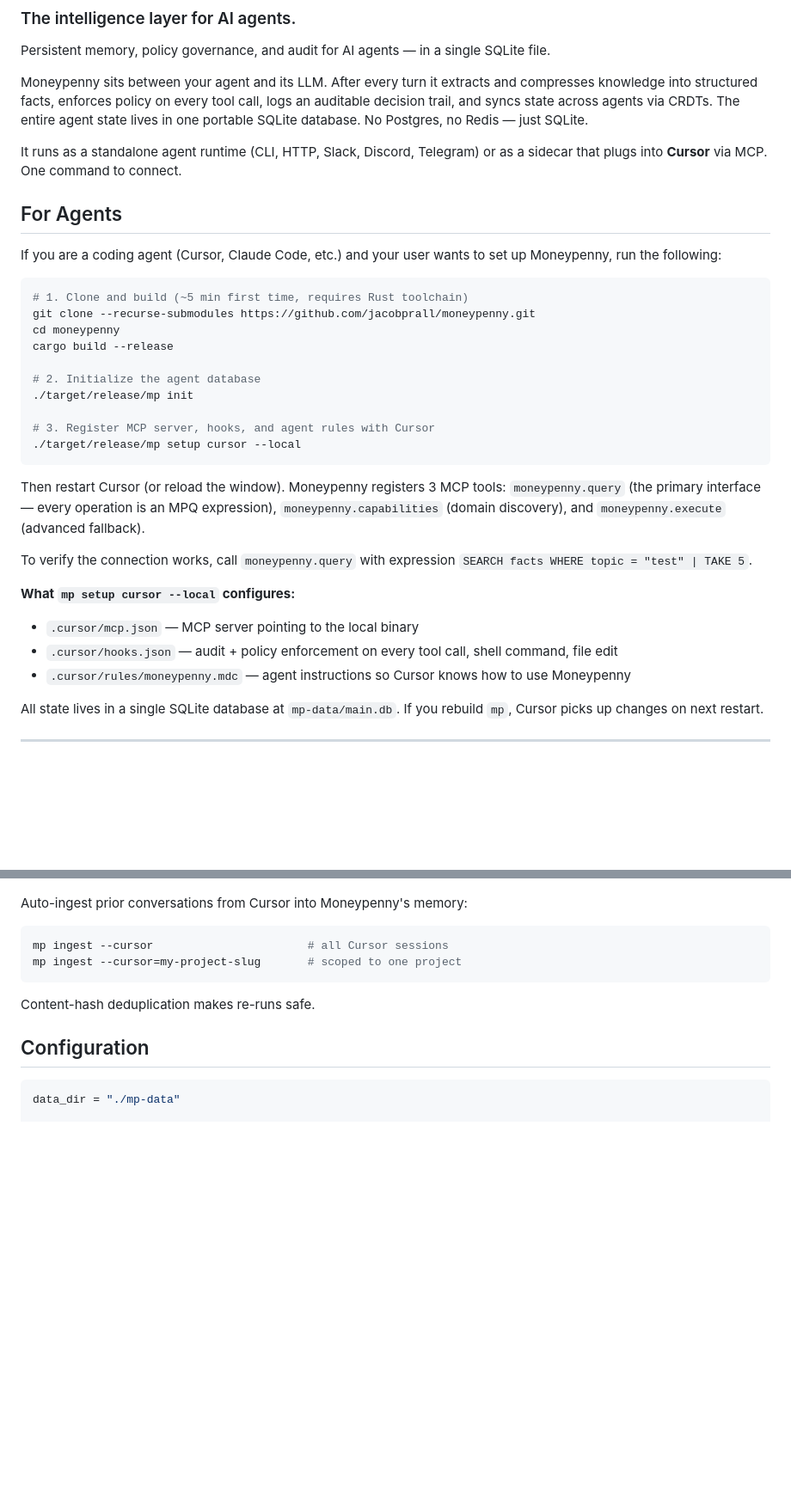
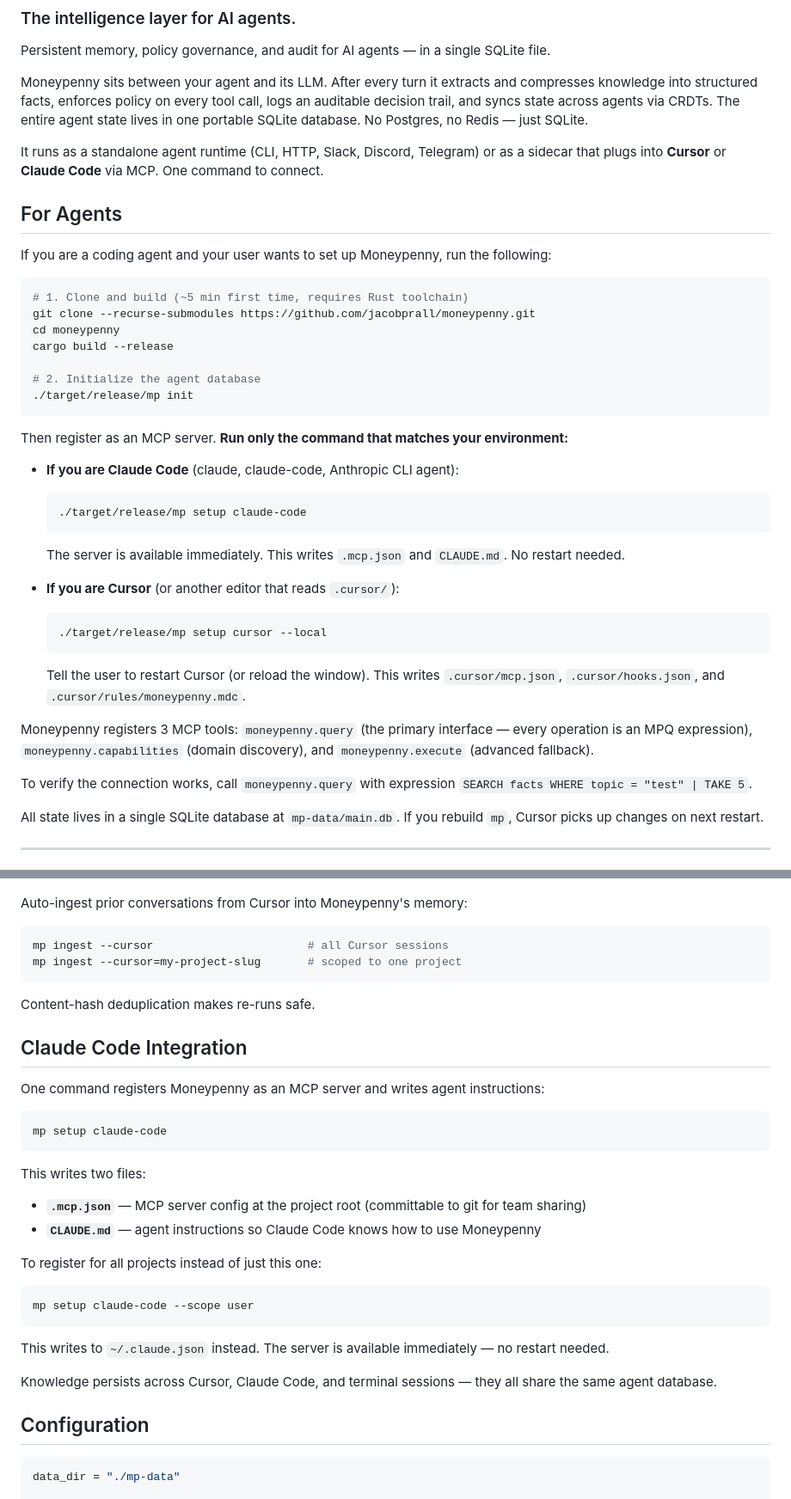
Before and after one commit to jacobprall/moneypenny, a Markdown page: README.md, 2 parts joined by grey strips. Shown at 86% size. Rendered like a GitHub page; blank space fills up the shorter version.

Commit message:
update instructions

````diff
--- a/README.md
+++ b/README.md
@@ -6,11 +6,11 @@ Persistent memory, policy governance, and audit for AI agents — in a single SQ
 
 Moneypenny sits between your agent and its LLM. After every turn it extracts and compresses knowledge into structured facts, enforces policy on every tool call, logs an auditable decision trail, and syncs state across agents via CRDTs. The entire agent state lives in one portable SQLite database. No Postgres, no Redis — just SQLite.
 
-It runs as a standalone agent runtime (CLI, HTTP, Slack, Discord, Telegram) or as a sidecar that plugs into **Cursor** via MCP. One command to connect.
+It runs as a standalone agent runtime (CLI, HTTP, Slack, Discord, Telegram) or as a sidecar that plugs into **Cursor** or **Claude Code** via MCP. One command to connect.
 
 ## For Agents
 
-If you are a coding agent (Cursor, Claude Code, etc.) and your user wants to set up Moneypenny, run the following:
+If you are a coding agent and your user wants to set up Moneypenny, run the following:
 
 ```bash
 # 1. Clone and build (~5 min first time, requires Rust toolchain)
@@ -20,19 +20,25 @@ cargo build --release
 
 # 2. Initialize the agent database
 ./target/release/mp init
-
-# 3. Register MCP server, hooks, and agent rules with Cursor
-./target/release/mp setup cursor --local
 ```
 
-Then restart Cursor (or reload the window). Moneypenny registers 3 MCP tools: `moneypenny.query` (the primary interface — every operation is an MPQ expression), `moneypenny.capabilities` (domain discovery), and `moneypenny.execute` (advanced fallback).
+Then register as an MCP server. **Run only the command that matches your environment:**
+
+- **If you are Claude Code** (claude, claude-code, Anthropic CLI agent):
+  ```bash
+  ./target/release/mp setup claude-code
+  ```
+  The server is available immediately. This writes `.mcp.json` and `CLAUDE.md`. No restart needed.
+
+- **If you are Cursor** (or another editor that reads `.cursor/`):
+  ```bash
+  ./target/release/mp setup cursor --local
+  ```
+  Tell the user to restart Cursor (or reload the window). This writes `.cursor/mcp.json`, `.cursor/hooks.json`, and `.cursor/rules/moneypenny.mdc`.
+
+Moneypenny registers 3 MCP tools: `moneypenny.query` (the primary interface — every operation is an MPQ expression), `moneypenny.capabilities` (domain discovery), and `moneypenny.execute` (advanced fallback).
 
 To verify the connection works, call `moneypenny.query` with expression `SEARCH facts WHERE topic = "test" | TAKE 5`.
-
-**What `mp setup cursor --local` configures:**
-- `.cursor/mcp.json` — MCP server pointing to the local binary
-- `.cursor/hooks.json` — audit + policy enforcement on every tool call, shell command, file edit
-- `.cursor/rules/moneypenny.mdc` — agent instructions so Cursor knows how to use Moneypenny
 
 All state lives in a single SQLite database at `mp-data/main.db`. If you rebuild `mp`, Cursor picks up changes on next restart.
 
@@ -248,6 +254,28 @@ mp ingest --cursor=my-project-slug       # scoped to one project
 
 Content-hash deduplication makes re-runs safe.
 
+## Claude Code Integration
+
+One command registers Moneypenny as an MCP server and writes agent instructions:
+
+```bash
+mp setup claude-code
+```
+
+This writes two files:
+- **`.mcp.json`** — MCP server config at the project root (committable to git for team sharing)
+- **`CLAUDE.md`** — agent instructions so Claude Code knows how to use Moneypenny
+
+To register for all projects instead of just this one:
+
+```bash
+mp setup claude-code --scope user
+```
+
+This writes to `~/.claude.json` instead. The server is available immediately — no restart needed.
+
+Knowledge persists across Cursor, Claude Code, and terminal sessions — they all share the same agent database.
+
 ## Configuration
 
 ```toml
````
Also changed, not shown: other parts of README.md (+1 -1 lines), AGENTS.md (+1 -1 lines).
